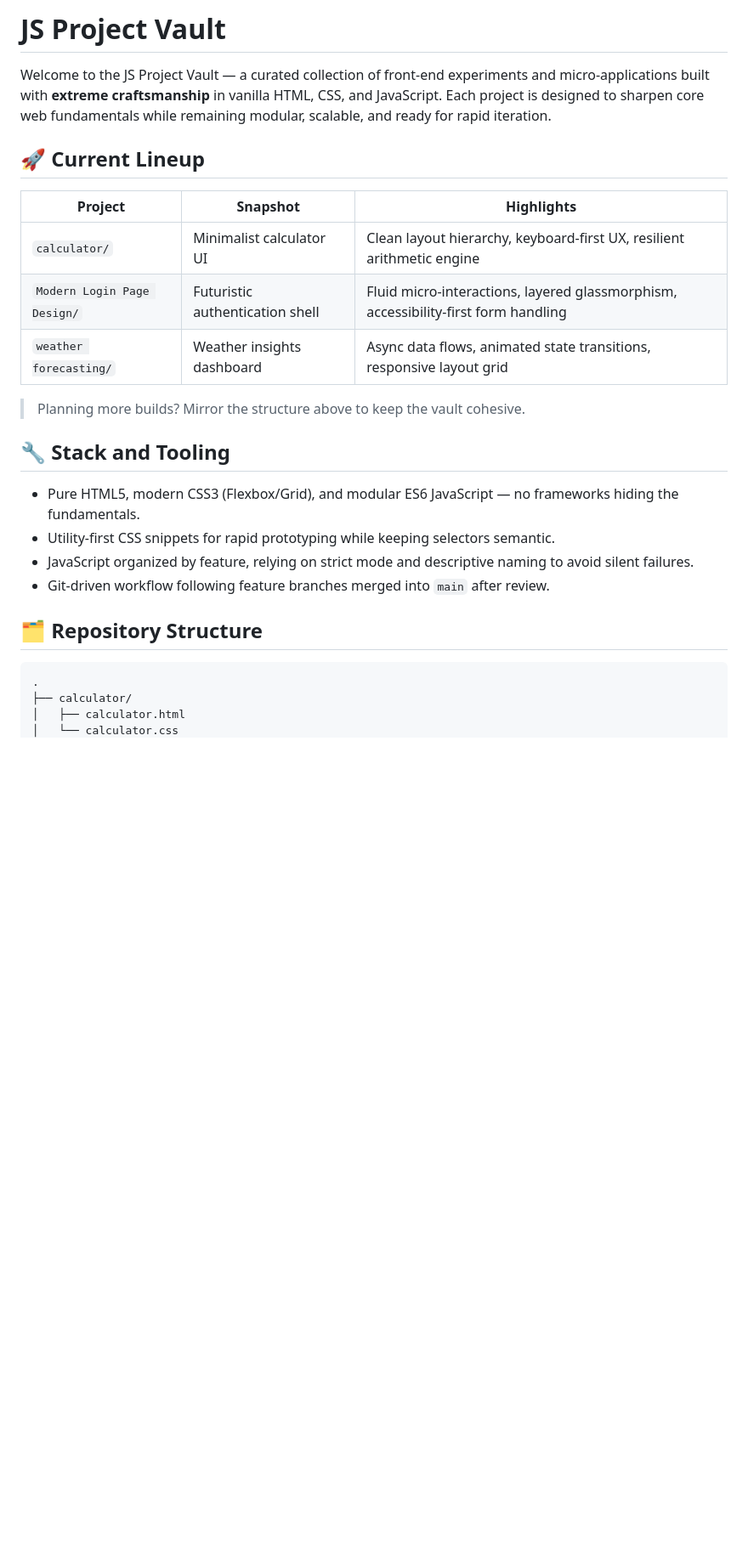
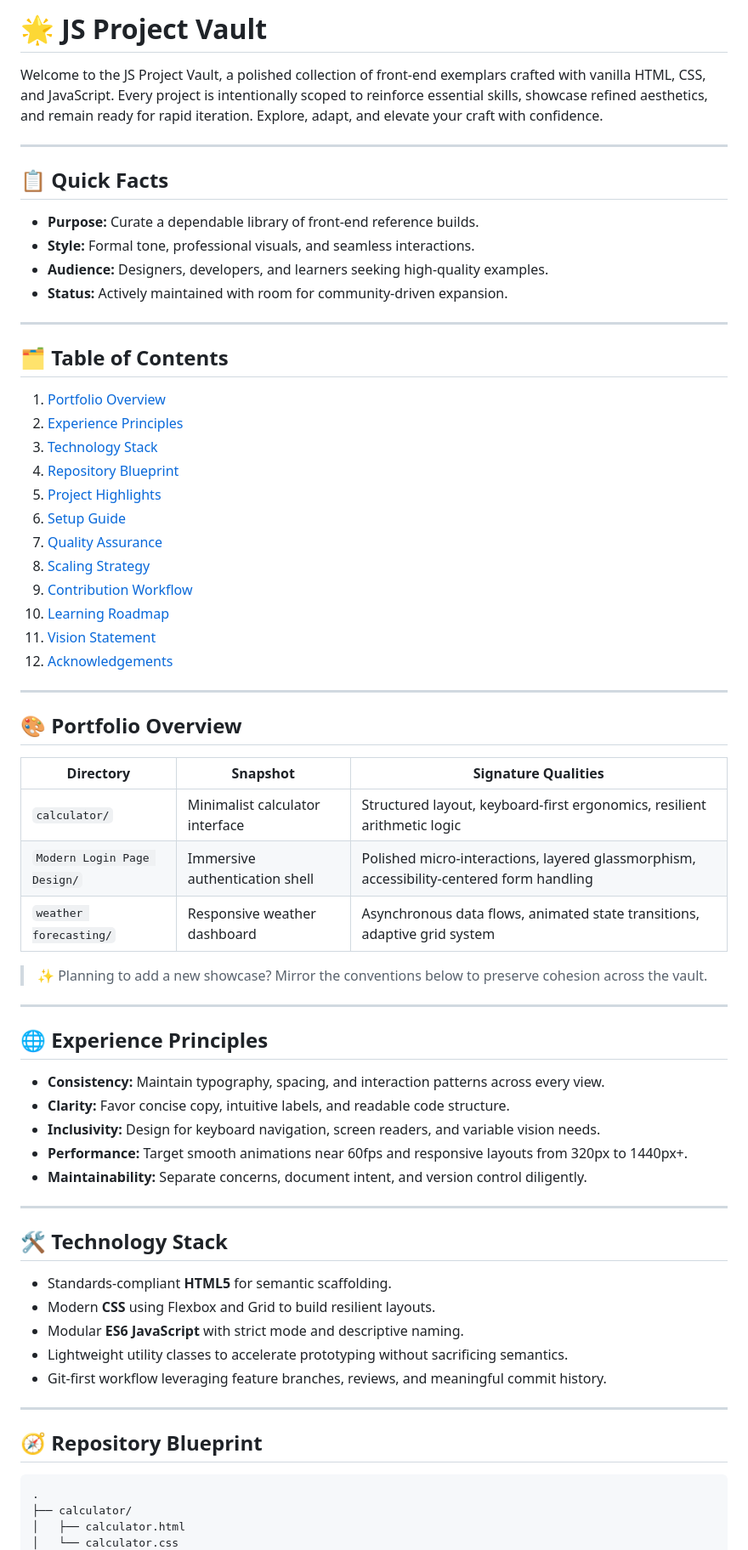
Before and after one commit to Krish-Sanghani-013/JS_PROJECT, a Markdown page: README.md, the part around one of its changes. Shown at 85% size. Drawn GitHub-style; blank space fills up the shorter version.

````diff
--- a/README.md
+++ b/README.md
@@ -1,25 +1,68 @@
-# JS Project Vault
+# 🌟 JS Project Vault
 
-Welcome to the JS Project Vault — a curated collection of front-end experiments and micro-applications built with **extreme craftsmanship** in vanilla HTML, CSS, and JavaScript. Each project is designed to sharpen core web fundamentals while remaining modular, scalable, and ready for rapid iteration.
+Welcome to the JS Project Vault, a polished collection of front-end exemplars crafted with vanilla HTML, CSS, and JavaScript. Every project is intentionally scoped to reinforce essential skills, showcase refined aesthetics, and remain ready for rapid iteration. Explore, adapt, and elevate your craft with confidence.
 
-## 🚀 Current Lineup
+---
 
-| Project | Snapshot | Highlights |
+## 📋 Quick Facts
+
+- **Purpose:** Curate a dependable library of front-end reference builds.
+- **Style:** Formal tone, professional visuals, and seamless interactions.
+- **Audience:** Designers, developers, and learners seeking high-quality examples.
+- **Status:** Actively maintained with room for community-driven expansion.
+
+---
+
+## 🗂️ Table of Contents
+
+1. [Portfolio Overview](#portfolio-overview)
+2. [Experience Principles](#experience-principles)
+3. [Technology Stack](#technology-stack)
+4. [Repository Blueprint](#repository-blueprint)
+5. [Project Highlights](#project-highlights)
+6. [Setup Guide](#setup-guide)
+7. [Quality Assurance](#quality-assurance)
+8. [Scaling Strategy](#scaling-strategy)
+9. [Contribution Workflow](#contribution-workflow)
+10. [Learning Roadmap](#learning-roadmap)
+11. [Vision Statement](#vision-statement)
+12. [Acknowledgements](#acknowledgements)
+
+---
+
+## 🎨 Portfolio Overview
+
+| Directory | Snapshot | Signature Qualities |
 | --- | --- | --- |
-| `calculator/` | Minimalist calculator UI | Clean layout hierarchy, keyboard-first UX, resilient arithmetic engine |
-| `Modern Login Page Design/` | Futuristic authentication shell | Fluid micro-interactions, layered glassmorphism, accessibility-first form handling |
-| `weather forecasting/` | Weather insights dashboard | Async data flows, animated state transitions, responsive layout grid |
+| `calculator/` | Minimalist calculator interface | Structured layout, keyboard-first ergonomics, resilient arithmetic logic |
+| `Modern Login Page Design/` | Immersive authentication shell | Polished micro-interactions, layered glassmorphism, accessibility-centered form handling |
+| `weather forecasting/` | Responsive weather dashboard | Asynchronous data flows, animated state transitions, adaptive grid system |
 
-> Planning more builds? Mirror the structure above to keep the vault cohesive.
+> ✨ Planning to add a new showcase? Mirror the conventions below to preserve cohesion across the vault.
 
-## 🔧 Stack and Tooling
+---
 
-- Pure HTML5, modern CSS3 (Flexbox/Grid), and modular ES6 JavaScript — no frameworks hiding the fundamentals.
-- Utility-first CSS snippets for rapid prototyping while keeping selectors semantic.
-- JavaScript organized by feature, relying on strict mode and descriptive naming to avoid silent failures.
-- Git-driven workflow following feature branches merged into `main` after review.
+## 🌐 Experience Principles
 
-## 🗂️ Repository Structure
+- **Consistency:** Maintain typography, spacing, and interaction patterns across every view.
+- **Clarity:** Favor concise copy, intuitive labels, and readable code structure.
+- **Inclusivity:** Design for keyboard navigation, screen readers, and variable vision needs.
+- **Performance:** Target smooth animations near 60fps and responsive layouts from 320px to 1440px+.
+- **Maintainability:** Separate concerns, document intent, and version control diligently.
+
+---
+
+## 🛠️ Technology Stack
+
+- Standards-compliant **HTML5** for semantic scaffolding.
+- Modern **CSS** using Flexbox and Grid to build resilient layouts.
+- Modular **ES6 JavaScript** with strict mode and descriptive naming.
+- Lightweight utility classes to accelerate prototyping without sacrificing semantics.
+- Git-first workflow leveraging feature branches, reviews, and meaningful commit history.
+
+---
+
+## 🧭 Repository Blueprint
 
 ```
 .
````
Also changed, not shown: other parts of README.md (+85 -23 lines).
